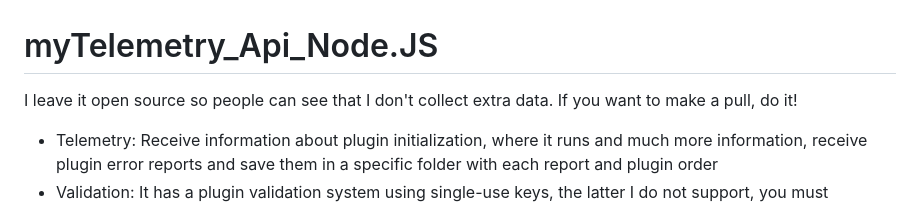
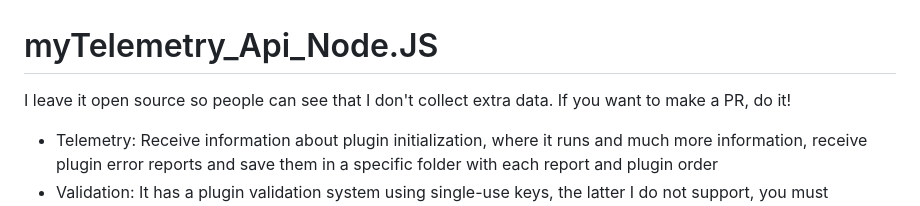
Before and after one commit to itsFrankV22/myTelemetry_Api_Node.JS, a Markdown page: README.md, the part around the change. Drawn GitHub-style.

Commit message:
Updating Info

```diff
--- a/README.md
+++ b/README.md
@@ -1,5 +1,5 @@
 # myTelemetry_Api_Node.JS
-I leave it open source so people can see that I don't collect extra data. If you want to make a pull, do it!
+I leave it open source so people can see that I don't collect extra data. If you want to make a PR, do it!
 
 - Telemetry: Receive information about plugin initialization, where it runs and much more information, receive plugin error reports and save them in a specific folder with each report and plugin order
 - Validation: It has a plugin validation system using single-use keys, the latter I do not support, you must program it yourself, you save and encrypt your plugin validation when it receives `true`
```
